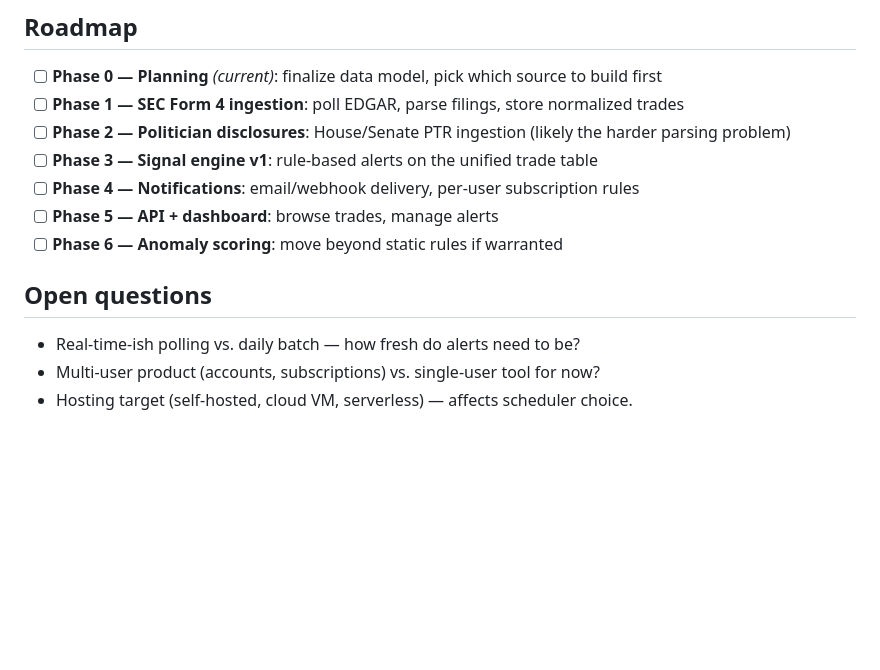
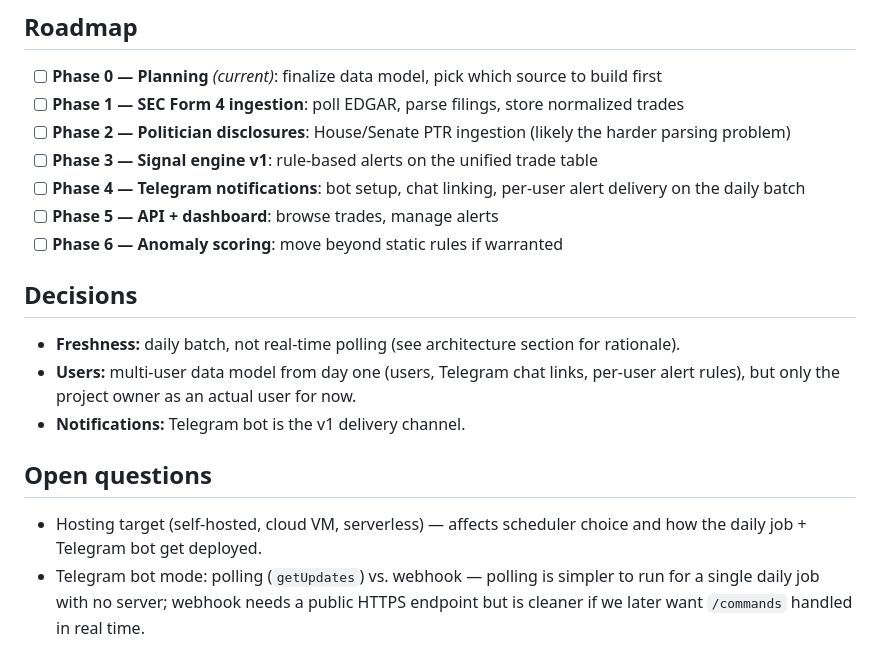
Before and after one commit to umersaqib160/insider-trading-alerts, a Markdown page: README.md, the part around one of its changes. Rendered like a GitHub page; blank space fills up the shorter version.

```diff
--- a/README.md
+++ b/README.md
@@ -104,14 +130,24 @@ source (sec_form4 | house_ptr | senate_ptr), source_url
       (likely the harder parsing problem)
 - [ ] **Phase 3 — Signal engine v1**: rule-based alerts on the unified trade
       table
-- [ ] **Phase 4 — Notifications**: email/webhook delivery, per-user
-      subscription rules
+- [ ] **Phase 4 — Telegram notifications**: bot setup, chat linking,
+      per-user alert delivery on the daily batch
 - [ ] **Phase 5 — API + dashboard**: browse trades, manage alerts
 - [ ] **Phase 6 — Anomaly scoring**: move beyond static rules if warranted
 
+## Decisions
+
+- **Freshness:** daily batch, not real-time polling (see architecture
+  section for rationale).
+- **Users:** multi-user data model from day one (users, Telegram chat links,
+  per-user alert rules), but only the project owner as an actual user for
+  now.
+- **Notifications:** Telegram bot is the v1 delivery channel.
+
 ## Open questions
 
-- Real-time-ish polling vs. daily batch — how fresh do alerts need to be?
-- Multi-user product (accounts, subscriptions) vs. single-user tool for now?
 - Hosting target (self-hosted, cloud VM, serverless) — affects scheduler
-  choice.
+  choice and how the daily job + Telegram bot get deployed.
+- Telegram bot mode: polling (`getUpdates`) vs. webhook — polling is simpler
+  to run for a single daily job with no server; webhook needs a public HTTPS
+  endpoint but is cleaner if we later want `/commands` handled in real time.
```
Also changed, not shown: other parts of README.md (+38 -12 lines).
